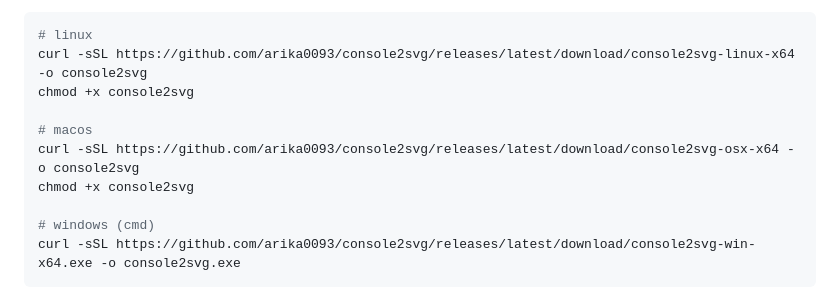
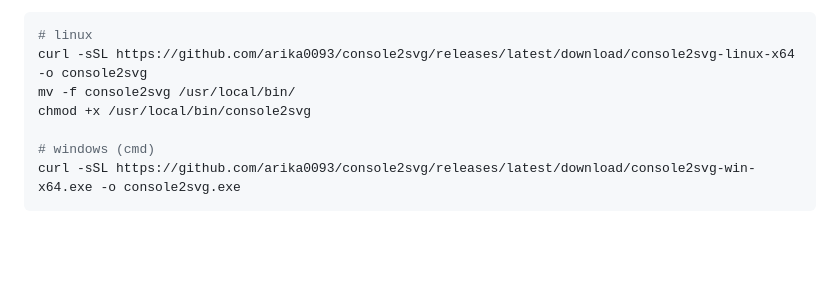
Before and after one commit to arika0093/console2svg, a Markdown page: README.md, the part around the change. GitHub-like rendering; blank space fills up the shorter version.

Commit message:
fix: update installation instructions for Linux and macOS

````diff
--- a/README.md
+++ b/README.md
@@ -63,11 +63,8 @@ It is also distributed as a static binary.
 ```sh
 # linux
 curl -sSL https://github.com/arika0093/console2svg/releases/latest/download/console2svg-linux-x64 -o console2svg
-chmod +x console2svg
-
-# macos
-curl -sSL https://github.com/arika0093/console2svg/releases/latest/download/console2svg-osx-x64 -o console2svg
-chmod +x console2svg
+mv -f console2svg /usr/local/bin/
+chmod +x /usr/local/bin/console2svg
 
 # windows (cmd)
 curl -sSL https://github.com/arika0093/console2svg/releases/latest/download/console2svg-win-x64.exe -o console2svg.exe
````
